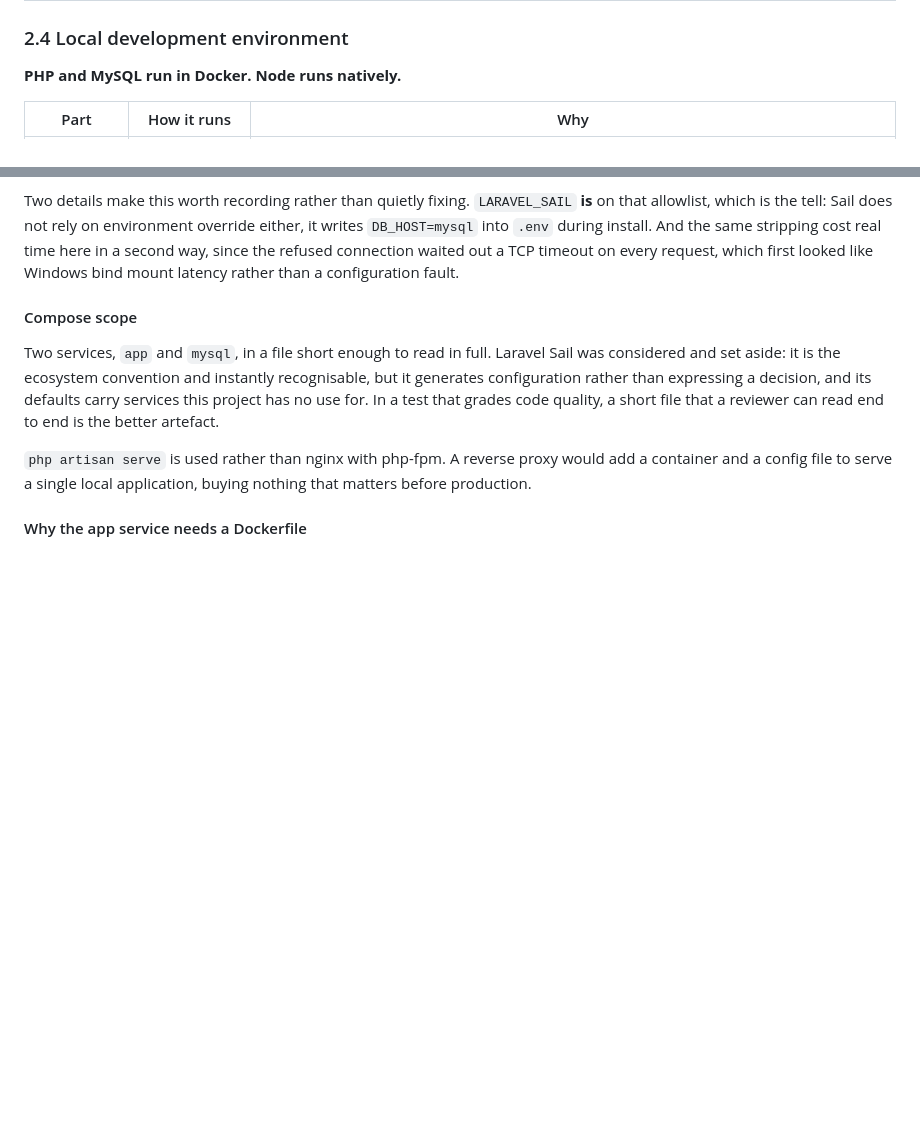
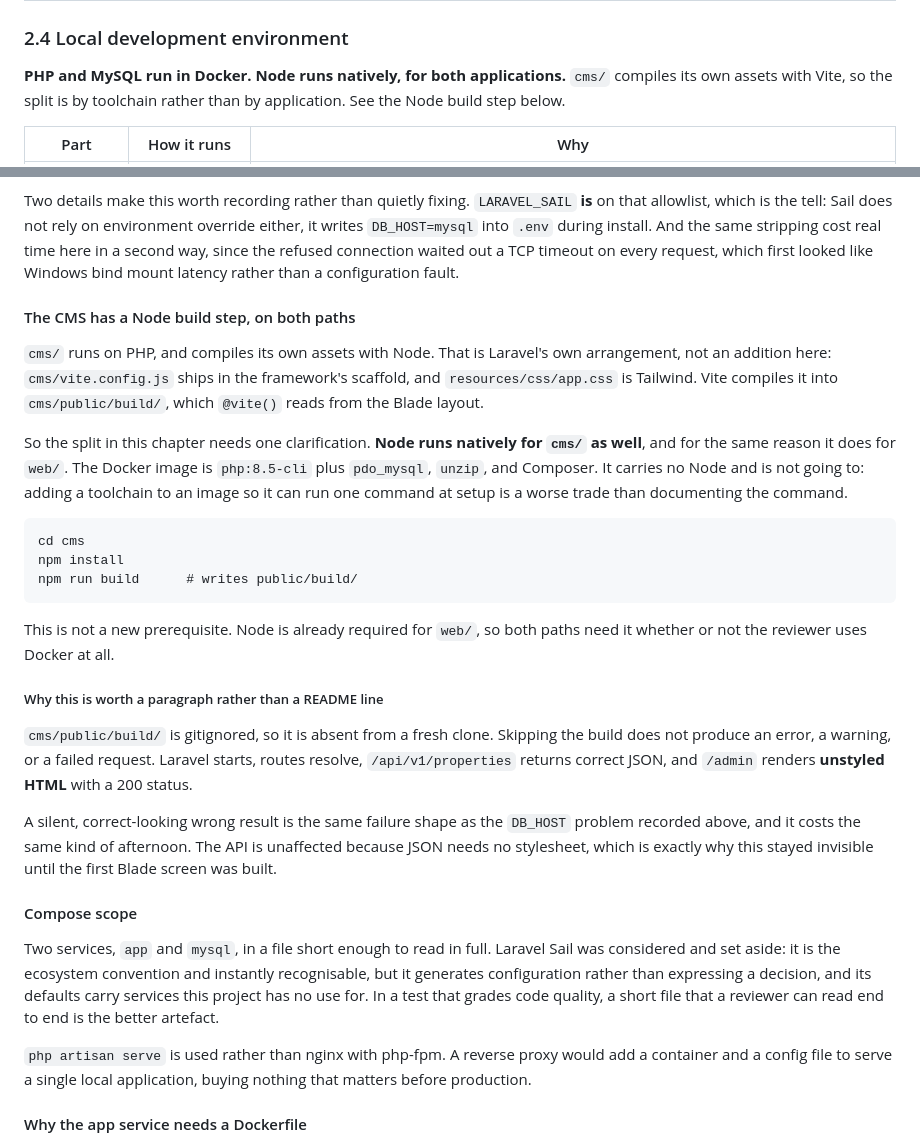
Before and after one commit to RacThug/inivie-homepage-redesign, a Markdown page: docs/TECHNICAL-DESIGN.md, 2 parts joined by grey strips. Rendered like a GitHub page; blank space fills up the shorter version.

Commit message:
docs: record the CMS Node build step and the scaffold font it contradicts
cms/ runs on PHP and compiles its own assets with Node, which is Laravel's own
arrangement rather than an addition here. The Docker image is PHP only, so the
asset build happens on the host on both setup paths. Node is already required
for web/, so this adds a command rather than a prerequisite.

Worth a paragraph rather than a README line because skipping it fails silently:
public/build/ is gitignored, Laravel starts, the API returns correct JSON, and
/admin serves unstyled HTML with a 200. Same failure shape as the DB_HOST
problem already recorded in ch. 2.4. The API never showed it because JSON needs
no stylesheet.

DESIGN-SYSTEM ch. 8.1 specifies the system UI stack for the admin, which the
Laravel scaffold contradicts in two places: a bunny('Instrument Sans') entry in
vite.config.js and a --font-sans override in app.css. Both are removed when the
admin layout is built, otherwise the specification is false from its first
commit.

````diff
--- a/docs/TECHNICAL-DESIGN.md
+++ b/docs/TECHNICAL-DESIGN.md
@@ -123,7 +123,7 @@ Decoupling also allows each side to be optimised independently: the frontend for
 
 ### 2.4 Local development environment
 
-**PHP and MySQL run in Docker. Node runs natively.**
+**PHP and MySQL run in Docker. Node runs natively, for both applications.** `cms/` compiles its own assets with Vite, so the split is by toolchain rather than by application. See the Node build step below.
 
 | Part | How it runs | Why |
 | --- | --- | --- |
@@ -160,6 +160,26 @@ The failure mode is worse than a plain error, because it is inconsistent:
 Migrations succeed, the console reports a healthy database, and only real traffic fails. That is a bad afternoon to debug.
 
 Two details make this worth recording rather than quietly fixing. `LARAVEL_SAIL` **is** on that allowlist, which is the tell: Sail does not rely on environment override either, it writes `DB_HOST=mysql` into `.env` during install. And the same stripping cost real time here in a second way, since the refused connection waited out a TCP timeout on every request, which first looked like Windows bind mount latency rather than a configuration fault.
+
+#### The CMS has a Node build step, on both paths
+
+`cms/` runs on PHP, and compiles its own assets with Node. That is Laravel's own arrangement, not an addition here: `cms/vite.config.js` ships in the framework's scaffold, and `resources/css/app.css` is Tailwind. Vite compiles it into `cms/public/build/`, which `@vite()` reads from the Blade layout.
+
+So the split in this chapter needs one clarification. **Node runs natively for `cms/` as well**, and for the same reason it does for `web/`. The Docker image is `php:8.5-cli` plus `pdo_mysql`, `unzip`, and Composer. It carries no Node and is not going to: adding a toolchain to an image so it can run one command at setup is a worse trade than documenting the command.
+
+```
+cd cms
+npm install
+npm run build      # writes public/build/
+```
+
+This is not a new prerequisite. Node is already required for `web/`, so both paths need it whether or not the reviewer uses Docker at all.
+
+##### Why this is worth a paragraph rather than a README line
+
+`cms/public/build/` is gitignored, so it is absent from a fresh clone. Skipping the build does not produce an error, a warning, or a failed request. Laravel starts, routes resolve, `/api/v1/properties` returns correct JSON, and `/admin` renders **unstyled HTML** with a 200 status.
+
+A silent, correct-looking wrong result is the same failure shape as the `DB_HOST` problem recorded above, and it costs the same kind of afternoon. The API is unaffected because JSON needs no stylesheet, which is exactly why this stayed invisible until the first Blade screen was built.
 
 #### Compose scope
 
````
Also changed, not shown: docs/DESIGN-SYSTEM.md (+2 -0 lines).
